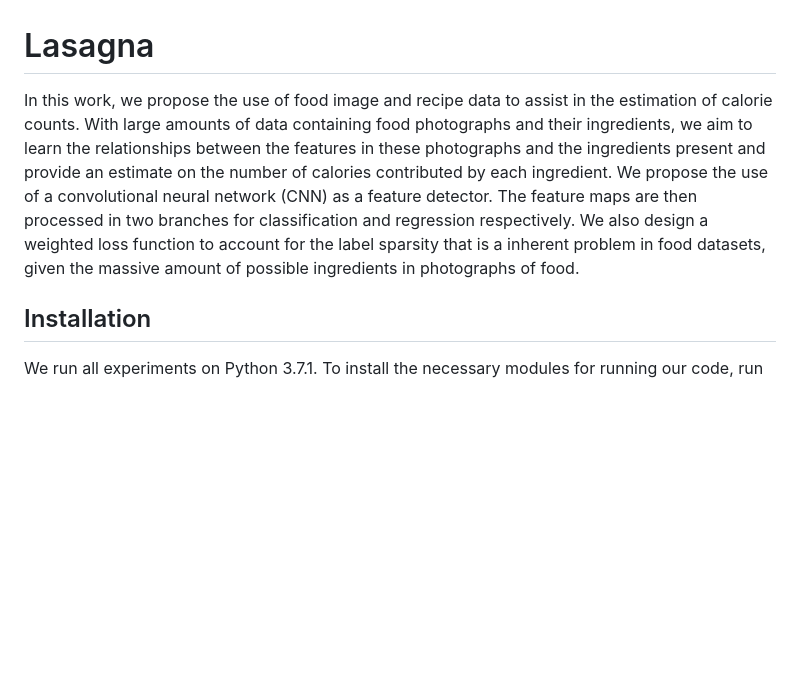
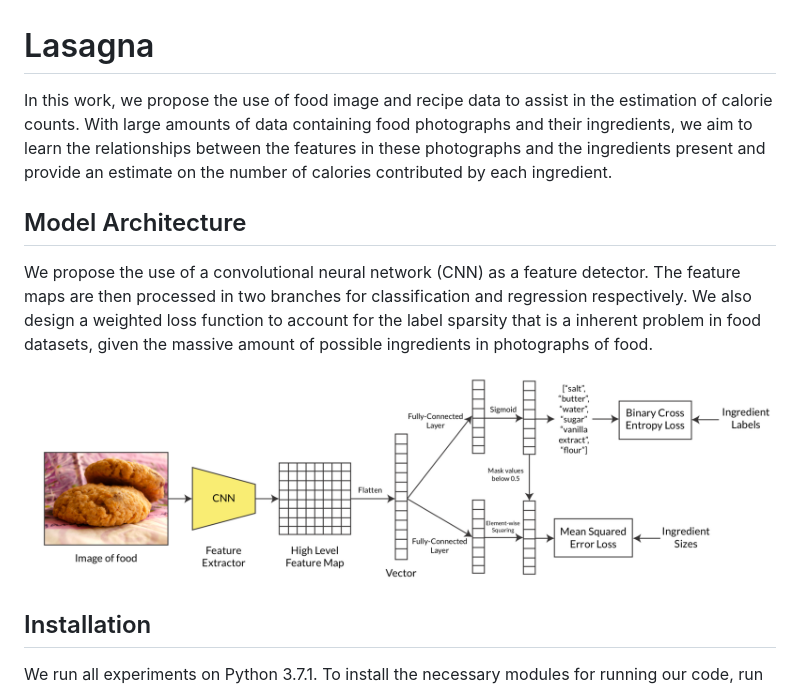
Before and after one commit to kohjingyu/lasagna, a Markdown page: README.md, the part around the change. Drawn GitHub-style; pictures changed too: images/architecture.png (added); blank space fills up the shorter version.

Commit message:
Added image of architecture

```diff
--- a/README.md
+++ b/README.md
@@ -1,5 +1,10 @@
 # Lasagna
-In this work, we propose the use of food image and recipe data to assist in the estimation of calorie counts. With large amounts of data containing food photographs and their ingredients, we aim to learn the relationships between the features in these photographs and the ingredients present and provide an estimate on the number of calories contributed by each ingredient. We propose the use of a convolutional neural network (CNN) as a feature detector. The feature maps are then processed in two branches for classification and regression respectively. We also design a weighted loss function to account for the label sparsity that is a inherent problem in food datasets, given the massive amount of possible ingredients in photographs of food.
+In this work, we propose the use of food image and recipe data to assist in the estimation of calorie counts. With large amounts of data containing food photographs and their ingredients, we aim to learn the relationships between the features in these photographs and the ingredients present and provide an estimate on the number of calories contributed by each ingredient.
+
+## Model Architecture
+We propose the use of a convolutional neural network (CNN) as a feature detector. The feature maps are then processed in two branches for classification and regression respectively. We also design a weighted loss function to account for the label sparsity that is a inherent problem in food datasets, given the massive amount of possible ingredients in photographs of food.
+
+![Our proposed architecture.](images/architecture.png)
 
 ## Installation
 We run all experiments on Python 3.7.1. To install the necessary modules for running our code, run
```
